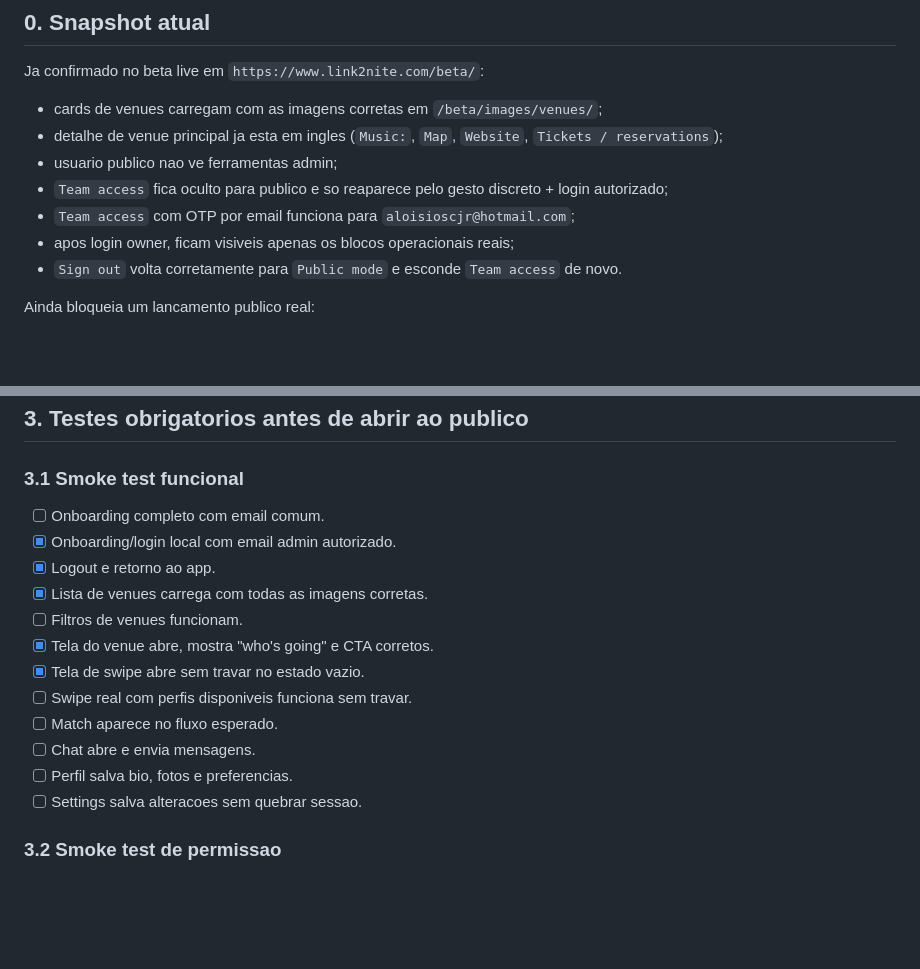
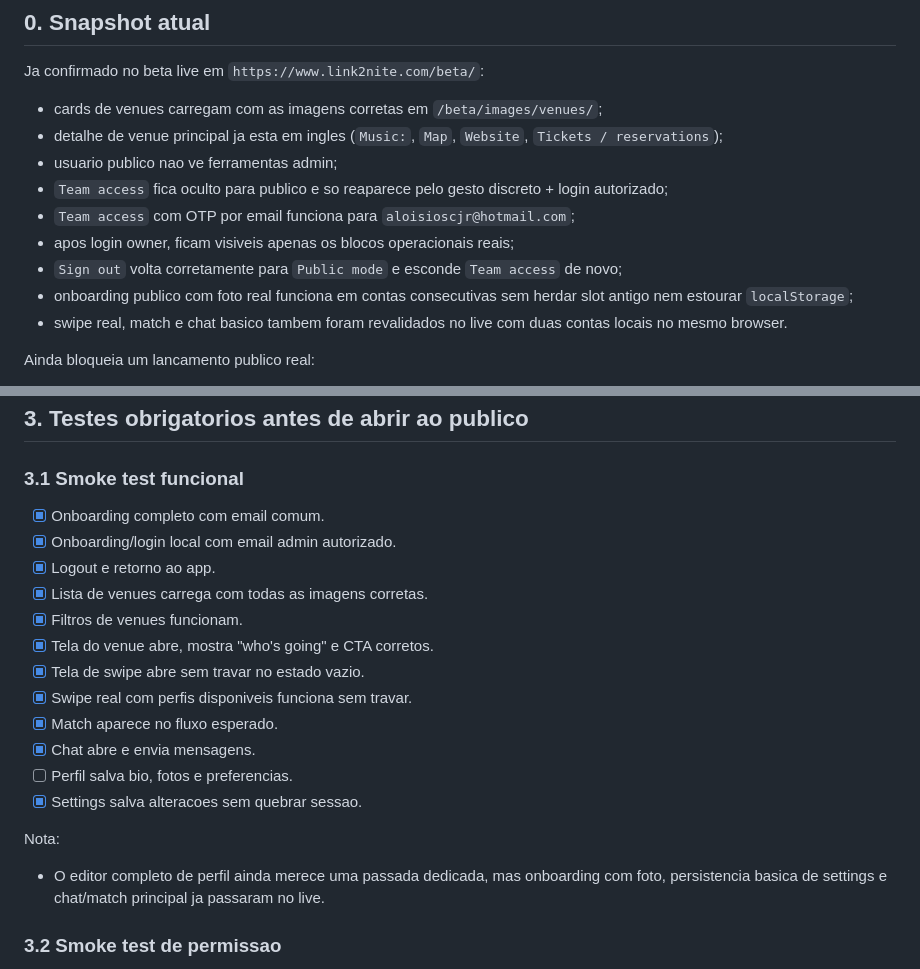
Before and after one commit to aloisioscjr/link2nite, a Markdown page: PUBLIC-LAUNCH-CHECKLIST.md, 2 parts joined by grey strips. Drawn GitHub-style; blank space fills up the shorter version.

```diff
--- a/PUBLIC-LAUNCH-CHECKLIST.md
+++ b/PUBLIC-LAUNCH-CHECKLIST.md
@@ -11,7 +11,9 @@ Ja confirmado no beta live em `https://www.link2nite.com/beta/`:
 - `Team access` fica oculto para publico e so reaparece pelo gesto discreto + login autorizado;
 - `Team access` com OTP por email funciona para `aloisioscjr@hotmail.com`;
 - apos login owner, ficam visiveis apenas os blocos operacionais reais;
-- `Sign out` volta corretamente para `Public mode` e esconde `Team access` de novo.
+- `Sign out` volta corretamente para `Public mode` e esconde `Team access` de novo;
+- onboarding publico com foto real funciona em contas consecutivas sem herdar slot antigo nem estourar `localStorage`;
+- swipe real, match e chat basico tambem foram revalidados no live com duas contas locais no mesmo browser.
 
 Ainda bloqueia um lancamento publico real:
 - sessao, dados de usuario, likes, matches, chats e moderacao continuam majoritariamente locais no navegador;
@@ -65,18 +67,21 @@ Nota:
 ## 3. Testes obrigatorios antes de abrir ao publico
 
 ### 3.1 Smoke test funcional
-- [ ] Onboarding completo com email comum.
+- [x] Onboarding completo com email comum.
 - [x] Onboarding/login local com email admin autorizado.
 - [x] Logout e retorno ao app.
 - [x] Lista de venues carrega com todas as imagens corretas.
-- [ ] Filtros de venues funcionam.
+- [x] Filtros de venues funcionam.
 - [x] Tela do venue abre, mostra "who's going" e CTA corretos.
 - [x] Tela de swipe abre sem travar no estado vazio.
-- [ ] Swipe real com perfis disponiveis funciona sem travar.
-- [ ] Match aparece no fluxo esperado.
-- [ ] Chat abre e envia mensagens.
+- [x] Swipe real com perfis disponiveis funciona sem travar.
+- [x] Match aparece no fluxo esperado.
+- [x] Chat abre e envia mensagens.
 - [ ] Perfil salva bio, fotos e preferencias.
-- [ ] Settings salva alteracoes sem quebrar sessao.
+- [x] Settings salva alteracoes sem quebrar sessao.
+
+Nota:
+- O editor completo de perfil ainda merece uma passada dedicada, mas onboarding com foto, persistencia basica de settings e chat/match principal ja passaram no live.
 
 ### 3.2 Smoke test de permissao
 - [x] Usuario comum nao ve nenhuma ferramenta admin.
```
Also changed, not shown: CODEX-HANDOFF.md (+30 -0 lines).
